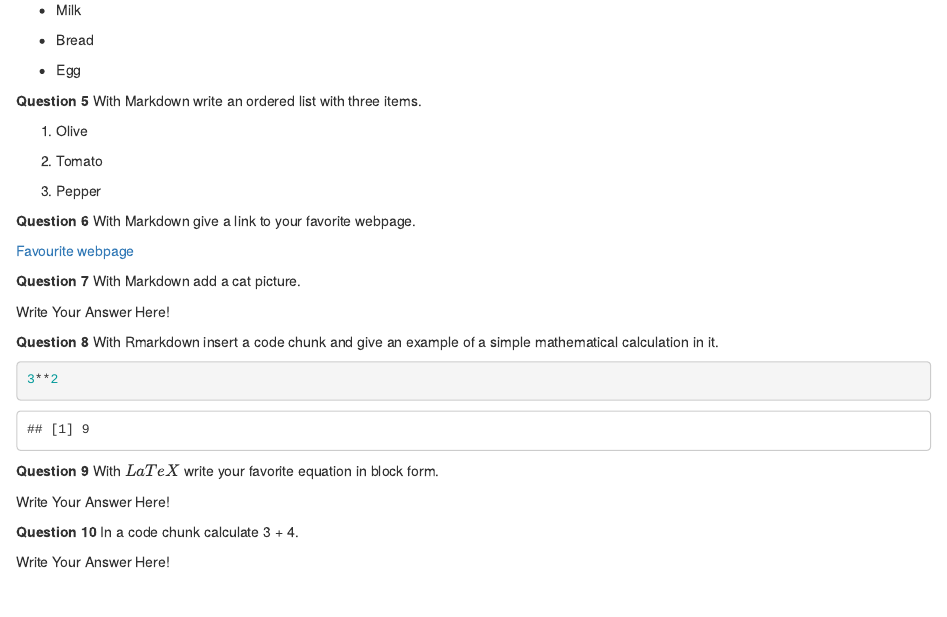
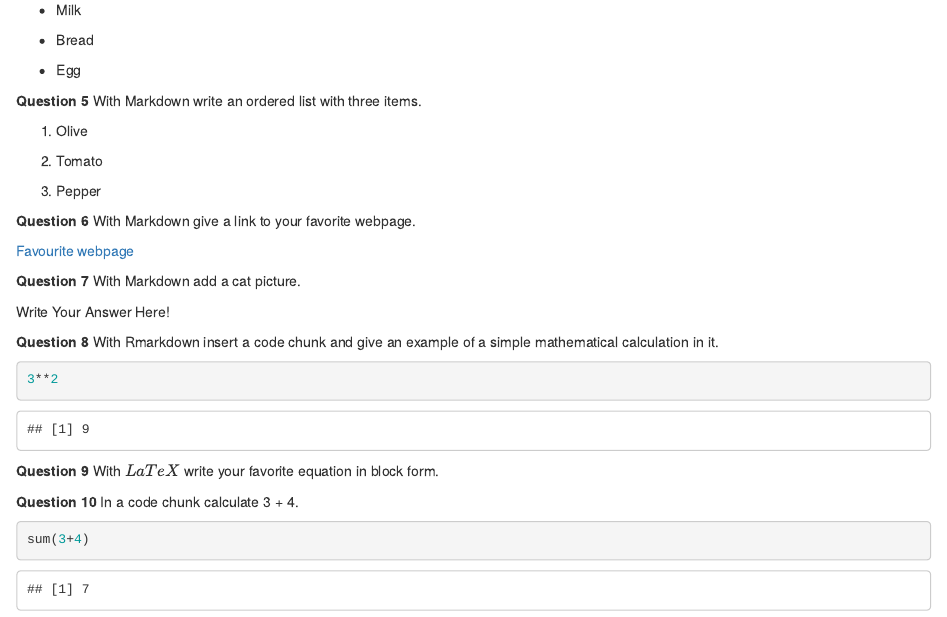
Before and after one commit to melikegulsenalbayrak/HomeworkOne, an R Markdown document (hw-01.Rmd): the page in a window 1100 px wide, from 310 px down. The pictures show the output file hw-01.html that the author committed with the source, opened offline.

Commit message:
Solved question ten.

````diff
--- a/hw-01.Rmd
+++ b/hw-01.Rmd
@@ -57,8 +57,10 @@ Write Your Answer Here!
 
 **Question 9** With $LaTeX$ write your favorite equation in block form.
 
-Write Your Answer Here!
+
 
 **Question 10** In a code chunk calculate 3 + 4.
 
-Write Your Answer Here!
+```{r}
+sum(3+4)
+```
````
Also changed, not shown: hw-01.html.
